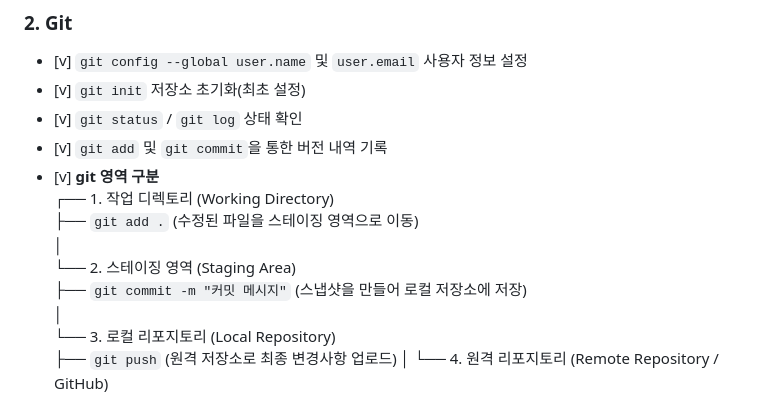
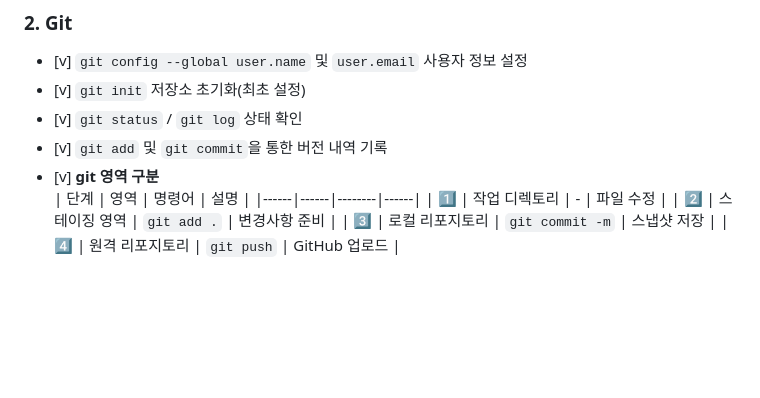
Before and after one commit to rye6837-web/Codyssey_1-1, a Markdown page: README.md, the part around the change. Rendered like a GitHub page; blank space fills up the shorter version.

Commit message:
git commit_8

```diff
--- a/README.md
+++ b/README.md
@@ -48,16 +48,12 @@
 - [v] `git status` / `git log` 상태 확인
 - [v] `git add` 및 `git commit`을 통한 버전 내역 기록
 - [v] **git 영역 구분**<br/>
-┌── 1. 작업 디렉토리 (Working Directory)<br/>
-├── `git add .` (수정된 파일을 스테이징 영역으로 이동)<br/>
-│<br/>
-└── 2. 스테이징 영역 (Staging Area)<br/>
-├── `git commit -m "커밋 메시지"` (스냅샷을 만들어 로컬 저장소에 저장)<br/>
-│<br/>
-└── 3. 로컬 리포지토리 (Local Repository)<br/>
-├── `git push` (원격 저장소로 최종 변경사항 업로드)
-│
-└── 4. 원격 리포지토리 (Remote Repository / GitHub)
+| 단계 | 영역 | 명령어 | 설명 |
+|------|------|--------|------|
+| 1️⃣ | 작업 디렉토리 | - | 파일 수정 |
+| 2️⃣ | 스테이징 영역 | `git add .` | 변경사항 준비 |
+| 3️⃣ | 로컬 리포지토리 | `git commit -m` | 스냅샷 저장 |
+| 4️⃣ | 원격 리포지토리 | `git push` | GitHub 업로드 |
 - ![alt text](images/image.png)
 
 ### 3. GitHub
```
